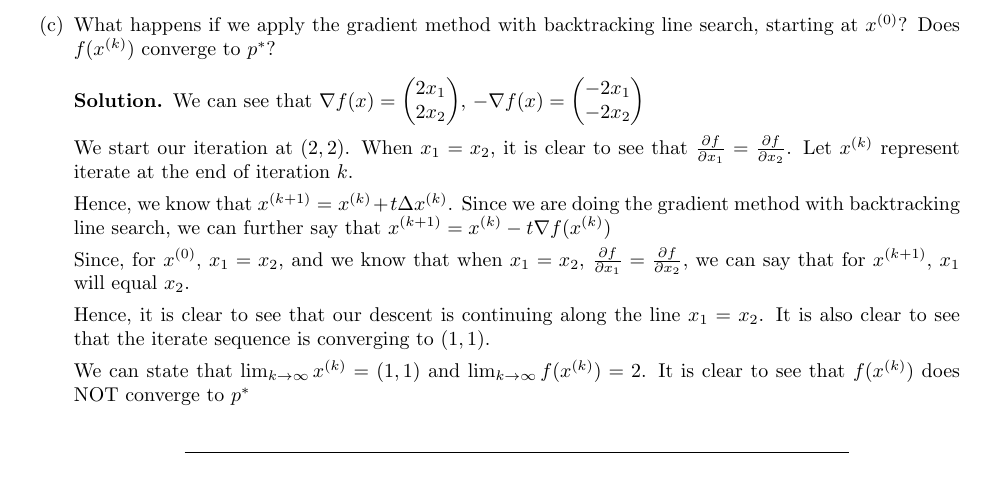
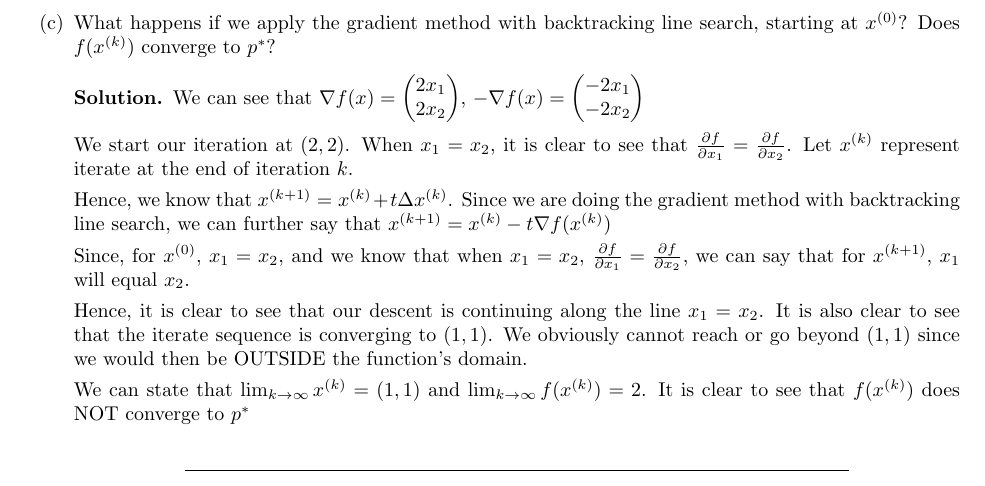
Before and after one commit to Ravi-Raghavan/ConvexOptimization, a LaTeX problem sheet (hw4.tex): part of page 1 of 5, cut so that both start at the same text. Compiled offline with pdfLaTeX.

Commit message:
Finished rough draft of hw 4

```diff
--- a/hw4.tex
+++ b/hw4.tex
@@ -147,7 +147,7 @@ Hence, we know that $x^{(k + 1)} = x^{(k)} + t \Delta x^{(k)}$. Since we are doi
 
 Since, for $x^{(0)}$,  $x_1 = x_2$, and we know that when $x_1 = x_2$, $\frac{\partial{f}}{\partial{x_1}} = \frac{\partial{f}}{\partial{x_2}}$, we can say that for $x^{(k + 1)}$, $x_1$ will equal $x_2$.
 
-Hence, it is clear to see that our descent is continuing along the line $x_1 = x_2$. It is also clear to see that the iterate sequence is converging to $(1, 1)$.
+Hence, it is clear to see that our descent is continuing along the line $x_1 = x_2$. It is also clear to see that the iterate sequence is converging to $(1, 1)$.  We obviously cannot reach or go beyond $(1, 1)$ since we would then be OUTSIDE the function's domain.
 
 We can state that $\lim_{k \to \infty} x^{(k)} = (1, 1)$ and $\lim_{k \to \infty} f(x^{(k)}) = 2$. It is clear to see that $f(x^{(k)})$ does NOT converge to $p^*$
 
```
